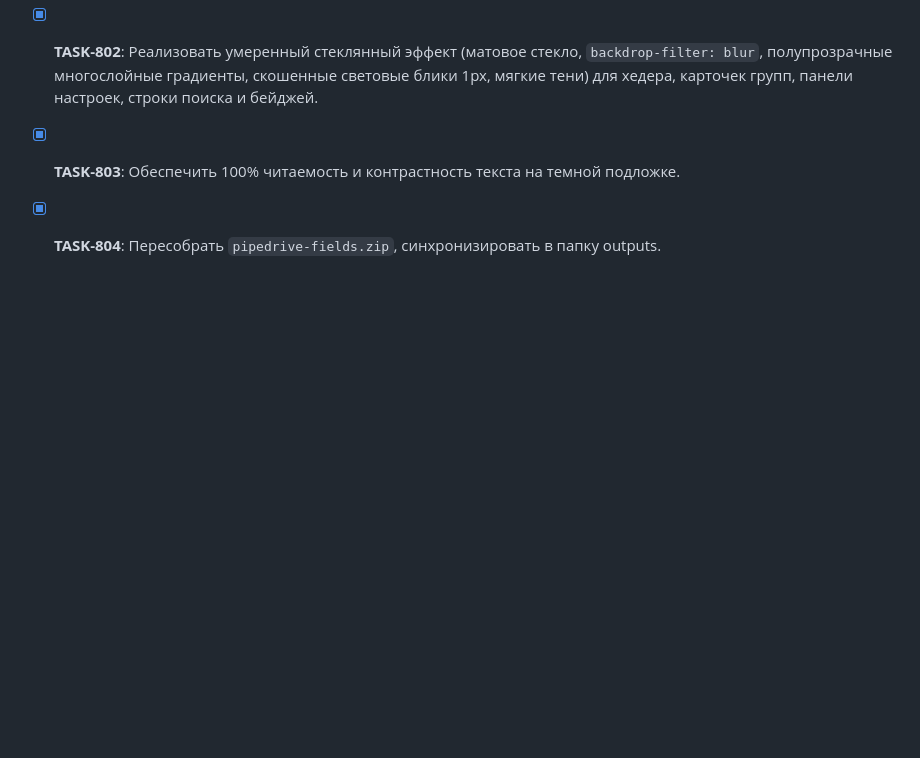
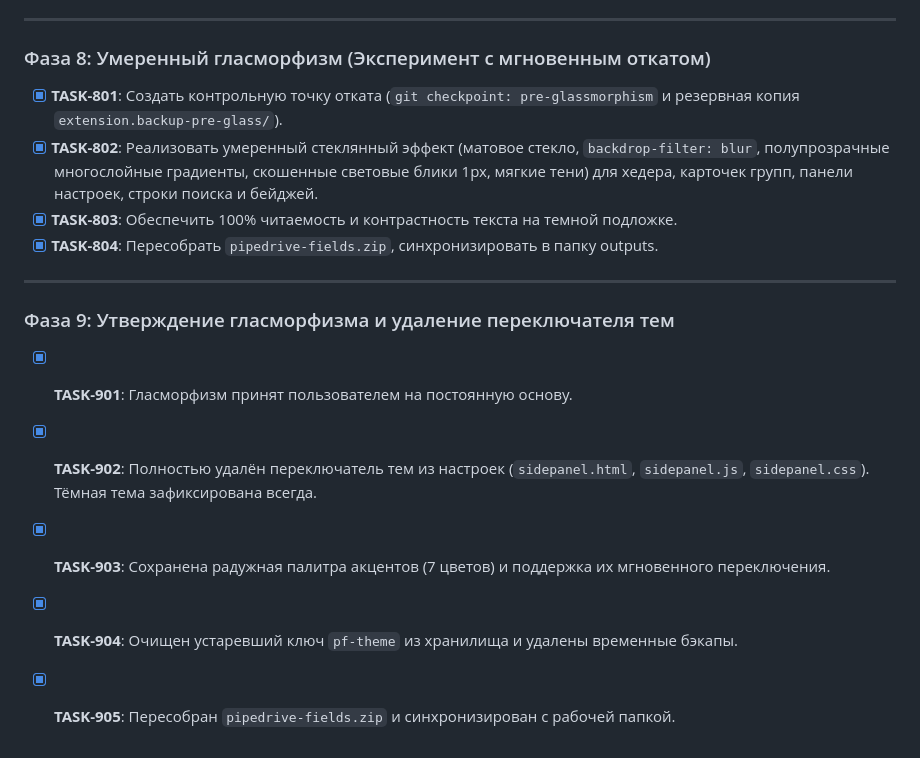
Before and after one commit to DamianDream/browser-extenshion-pipedrive, a Markdown page: TASKS.md, the part around the change. GitHub-like rendering; blank space fills up the shorter version.

Commit message:
docs: update TASKS.md for Phase 9

```diff
--- a/TASKS.md
+++ b/TASKS.md
@@ -109,3 +109,12 @@
 - [x] **TASK-802**: Реализовать умеренный стеклянный эффект (матовое стекло, `backdrop-filter: blur`, полупрозрачные многослойные градиенты, скошенные световые блики 1px, мягкие тени) для хедера, карточек групп, панели настроек, строки поиска и бейджей.
 - [x] **TASK-803**: Обеспечить 100% читаемость и контрастность текста на темной подложке.
 - [x] **TASK-804**: Пересобрать `pipedrive-fields.zip`, синхронизировать в папку outputs.
+
+---
+
+### Фаза 9: Утверждение гласморфизма и удаление переключателя тем
+- [x] **TASK-901**: Гласморфизм принят пользователем на постоянную основу.
+- [x] **TASK-902**: Полностью удалён переключатель тем из настроек (`sidepanel.html`, `sidepanel.js`, `sidepanel.css`). Тёмная тема зафиксирована всегда.
+- [x] **TASK-903**: Сохранена радужная палитра акцентов (7 цветов) и поддержка их мгновенного переключения.
+- [x] **TASK-904**: Очищен устаревший ключ `pf-theme` из хранилища и удалены временные бэкапы.
+- [x] **TASK-905**: Пересобран `pipedrive-fields.zip` и синхронизирован с рабочей папкой.
```
